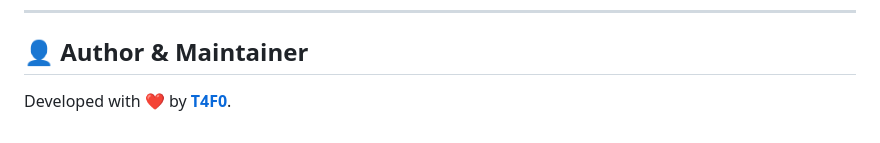
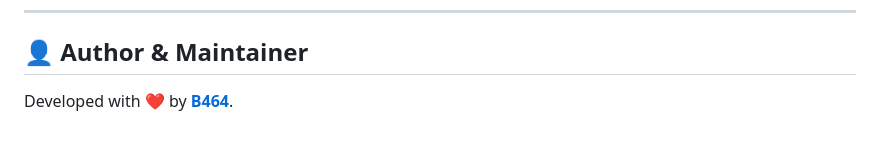
Before and after one commit to T4F0/Freely-platform, a Markdown page: README.md, the part around the change. Rendered like a GitHub page.

Commit message:
Update author information in README.md

```diff
--- a/README.md
+++ b/README.md
@@ -157,4 +157,4 @@ Distributed under the MIT License. See `LICENSE` for more information.
 
 ## 👤 Author & Maintainer
 
-Developed with ❤️ by **[T4F0](https://github.com/T4F0)**.
+Developed with ❤️ by **[B464](https://github.com/T4F0)**.
```
